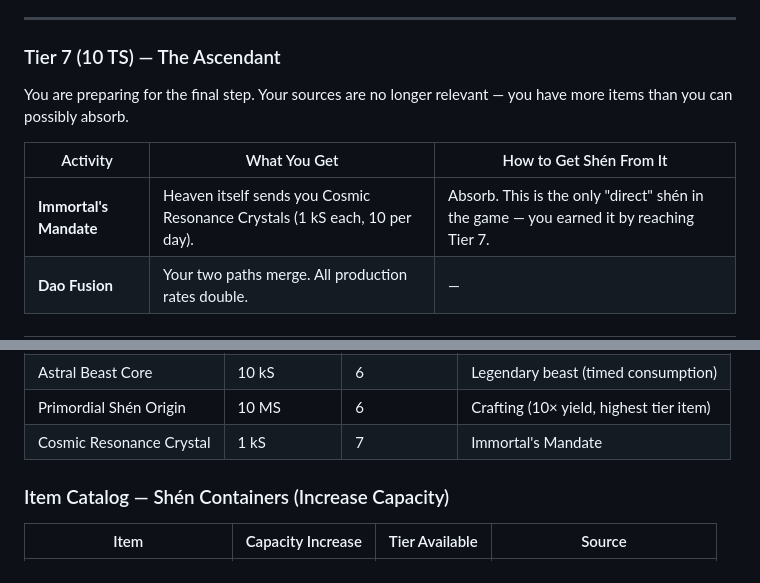
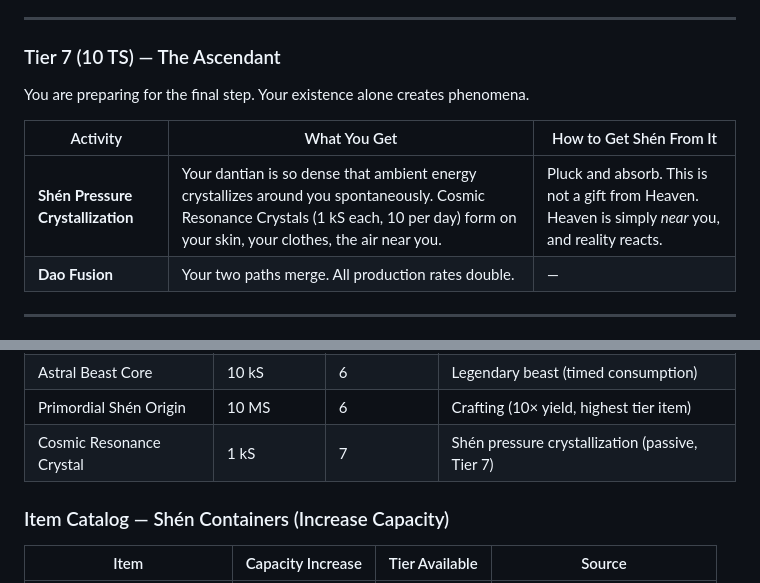
Before and after one commit to Kahdeg-15520487/idle01, a Markdown page: docs/systems/energy-tiers.md, 2 parts joined by grey strips. Rendered like a GitHub page.

Commit message:
Fix Immortal's Mandate: Cosmic Resonance Crystals are byproduct of shén pressure, not a gift from Heaven
At Tier 7, the cultivator's dantian is so dense that ambient energy crystallizes spontaneously. Crystals form on skin, clothes, the air. You pluck them. Not Heaven sending boxes.

```diff
--- a/docs/systems/energy-tiers.md
+++ b/docs/systems/energy-tiers.md
@@ -273,11 +273,11 @@ You shape reality. Your items are no longer "things you find" — you **create t
 
 ### Tier 7 (10 TS) — The Ascendant
 
-You are preparing for the final step. Your sources are no longer relevant — you have more items than you can possibly absorb.
+You are preparing for the final step. Your existence alone creates phenomena.
 
 | Activity | What You Get | How to Get Shén From It |
 |----------|-------------|------------------------|
-| **Immortal's Mandate** | Heaven itself sends you Cosmic Resonance Crystals (1 kS each, 10 per day). | Absorb. This is the only "direct" shén in the game — you earned it by reaching Tier 7. |
+| **Shén Pressure Crystallization** | Your dantian is so dense that ambient energy crystallizes around you spontaneously. Cosmic Resonance Crystals (1 kS each, 10 per day) form on your skin, your clothes, the air near you. | Pluck and absorb. This is not a gift from Heaven. Heaven is simply *near* you, and reality reacts. |
 | **Dao Fusion** | Your two paths merge. All production rates double. | — |
 
 ---
@@ -303,7 +303,7 @@ You are preparing for the final step. Your sources are no longer relevant — yo
 | Astral Shén Core | 50 kS | 5 | Crafting (5× yield) |
 | Astral Beast Core | 10 kS | 6 | Legendary beast (timed consumption) |
 | Primordial Shén Origin | 10 MS | 6 | Crafting (10× yield, highest tier item) |
-| Cosmic Resonance Crystal | 1 kS | 7 | Immortal's Mandate |
+| Cosmic Resonance Crystal | 1 kS | 7 | Shén pressure crystallization (passive, Tier 7) |
 
 ### Item Catalog — Shén Containers (Increase Capacity)
 
```
